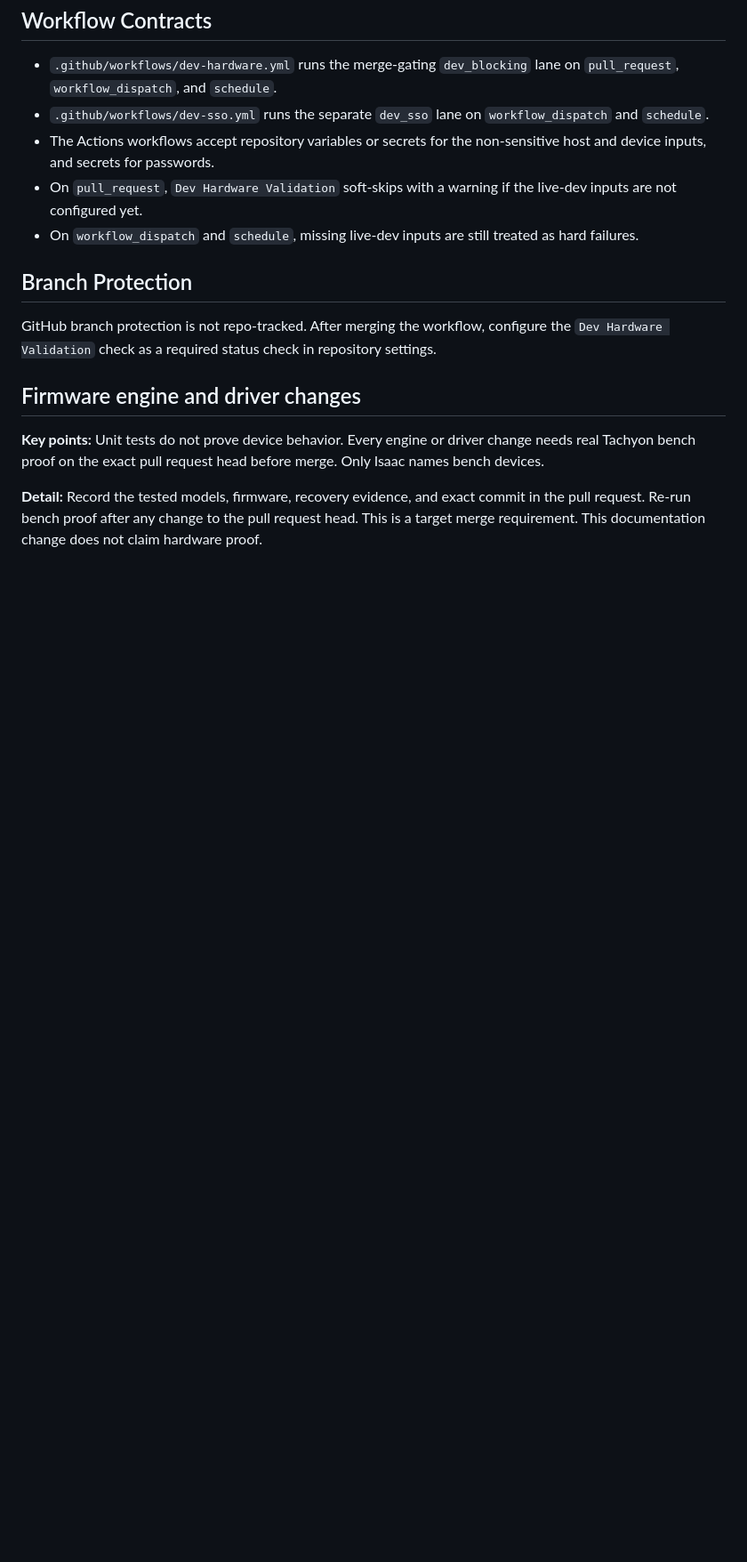
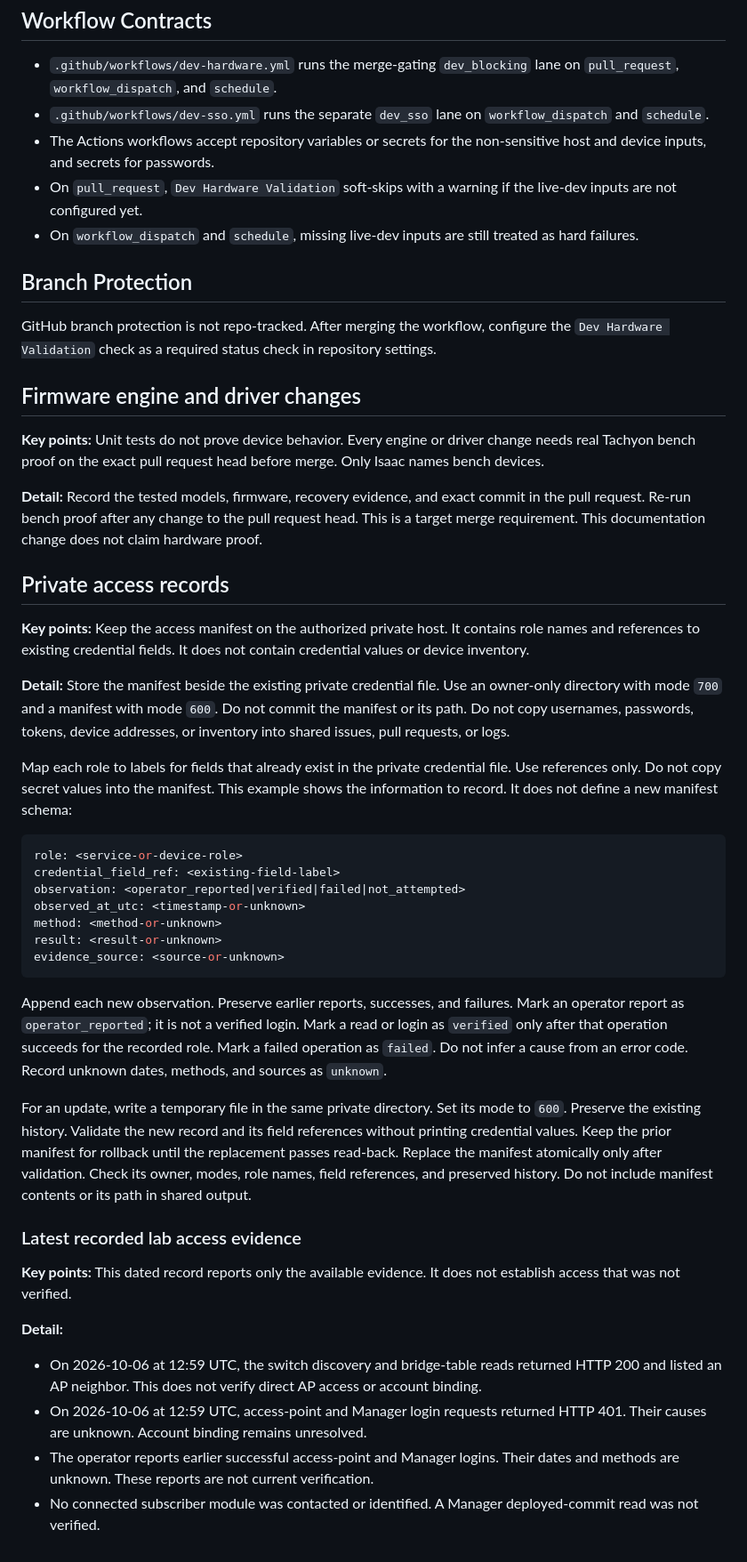
Before and after one commit to sixtyops/manager, a Markdown page: docs/dev-hardware-validation.md, the part around the change. Shown at 89% size. Drawn GitHub-style; blank space fills up the shorter version.

Commit message:
Document private access evidence handling (#499)
Co-authored-by: Isaac Olson <4086195+isolson@users.noreply.github.com>

````diff
--- a/docs/dev-hardware-validation.md
+++ b/docs/dev-hardware-validation.md
@@ -74,3 +74,62 @@ before merge. Only Isaac names bench devices.
 commit in the pull request. Re-run bench proof after any change to the pull
 request head. This is a target merge requirement. This documentation change
 does not claim hardware proof.
+
+## Private access records
+
+**Key points:** Keep the access manifest on the authorized private host. It
+contains role names and references to existing credential fields. It does not
+contain credential values or device inventory.
+
+**Detail:** Store the manifest beside the existing private credential file.
+Use an owner-only directory with mode `700` and a manifest with mode `600`.
+Do not commit the manifest or its path. Do not copy usernames, passwords,
+tokens, device addresses, or inventory into shared issues, pull requests, or
+logs.
+
+Map each role to labels for fields that already exist in the private
+credential file. Use references only. Do not copy secret values into the
+manifest. This example shows the information to record. It does not define a
+new manifest schema:
+
+```yaml
+role: <service-or-device-role>
+credential_field_ref: <existing-field-label>
+observation: <operator_reported|verified|failed|not_attempted>
+observed_at_utc: <timestamp-or-unknown>
+method: <method-or-unknown>
+result: <result-or-unknown>
+evidence_source: <source-or-unknown>
+```
+
+Append each new observation. Preserve earlier reports, successes, and failures.
+Mark an operator report as `operator_reported`; it is not a verified login.
+Mark a read or login as `verified` only after that operation succeeds for the
+recorded role. Mark a failed operation as `failed`. Do not infer a cause from
+an error code. Record unknown dates, methods, and sources as `unknown`.
+
+For an update, write a temporary file in the same private directory. Set its
+mode to `600`. Preserve the existing history. Validate the new record and its
+field references without printing credential values. Keep the prior manifest
+for rollback until the replacement passes read-back. Replace the manifest
+atomically only after validation. Check its owner, modes, role names, field
+references, and preserved history. Do not include manifest contents or its
+path in shared output.
+
+### Latest recorded lab access evidence
+
+**Key points:** This dated record reports only the available evidence. It does
+not establish access that was not verified.
+
+**Detail:**
+
+- On 2026-10-06 at 12:59 UTC, the switch discovery and bridge-table reads
+  returned HTTP 200 and listed an AP neighbor. This does not verify direct AP
+  access or account binding.
+- On 2026-10-06 at 12:59 UTC, access-point and Manager login requests returned
+  HTTP 401. Their causes are unknown. Account binding remains unresolved.
+- The operator reports earlier successful access-point and Manager logins.
+  Their dates and methods are unknown. These reports are not current
+  verification.
+- No connected subscriber module was contacted or identified. A Manager
+  deployed-commit read was not verified.
````
Also changed, not shown: docs/lead-operations-sop.md (+15 -0 lines).
